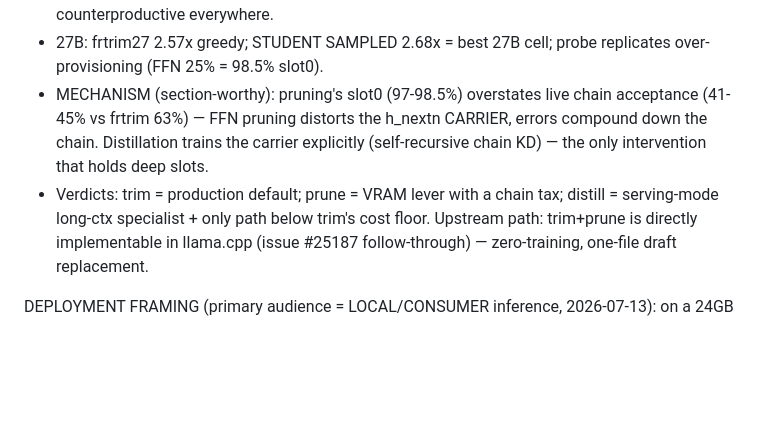
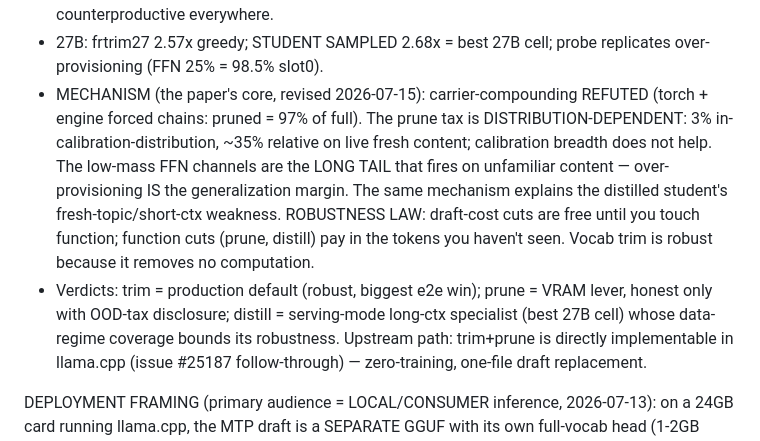
Before and after one commit to avifenesh/hqmtp, a Markdown page: paper/DRAFT.md, the part around the change. Drawn GitHub-style; blank space fills up the shorter version.

Commit message:
paper: revised core mechanism — robustness law (over-provisioning = generalization margin), carrier theory removed

```diff
--- a/paper/DRAFT.md
+++ b/paper/DRAFT.md
@@ -31,12 +31,18 @@ FRONTIER RESULTS (final, 2026-07-15 — results/engine-e2e-v1.md holds all table
   1.71x. K=8 counterproductive everywhere.
 - 27B: frtrim27 2.57x greedy; STUDENT SAMPLED 2.68x = best 27B cell; probe
   replicates over-provisioning (FFN 25% = 98.5% slot0).
-- MECHANISM (section-worthy): pruning's slot0 (97-98.5%) overstates live chain
-  acceptance (41-45% vs frtrim 63%) — FFN pruning distorts the h_nextn CARRIER,
-  errors compound down the chain. Distillation trains the carrier explicitly
-  (self-recursive chain KD) — the only intervention that holds deep slots.
-- Verdicts: trim = production default; prune = VRAM lever with a chain tax;
-  distill = serving-mode long-ctx specialist + only path below trim's cost floor.
+- MECHANISM (the paper's core, revised 2026-07-15): carrier-compounding REFUTED
+  (torch + engine forced chains: pruned = 97% of full). The prune tax is
+  DISTRIBUTION-DEPENDENT: 3% in-calibration-distribution, ~35% relative on live
+  fresh content; calibration breadth does not help. The low-mass FFN channels are
+  the LONG TAIL that fires on unfamiliar content — over-provisioning IS the
+  generalization margin. The same mechanism explains the distilled student's
+  fresh-topic/short-ctx weakness. ROBUSTNESS LAW: draft-cost cuts are free until
+  you touch function; function cuts (prune, distill) pay in the tokens you
+  haven't seen. Vocab trim is robust because it removes no computation.
+- Verdicts: trim = production default (robust, biggest e2e win); prune = VRAM
+  lever, honest only with OOD-tax disclosure; distill = serving-mode long-ctx
+  specialist (best 27B cell) whose data-regime coverage bounds its robustness.
 Upstream path: trim+prune is directly implementable in llama.cpp (issue #25187
 follow-through) — zero-training, one-file draft replacement.
 
```
